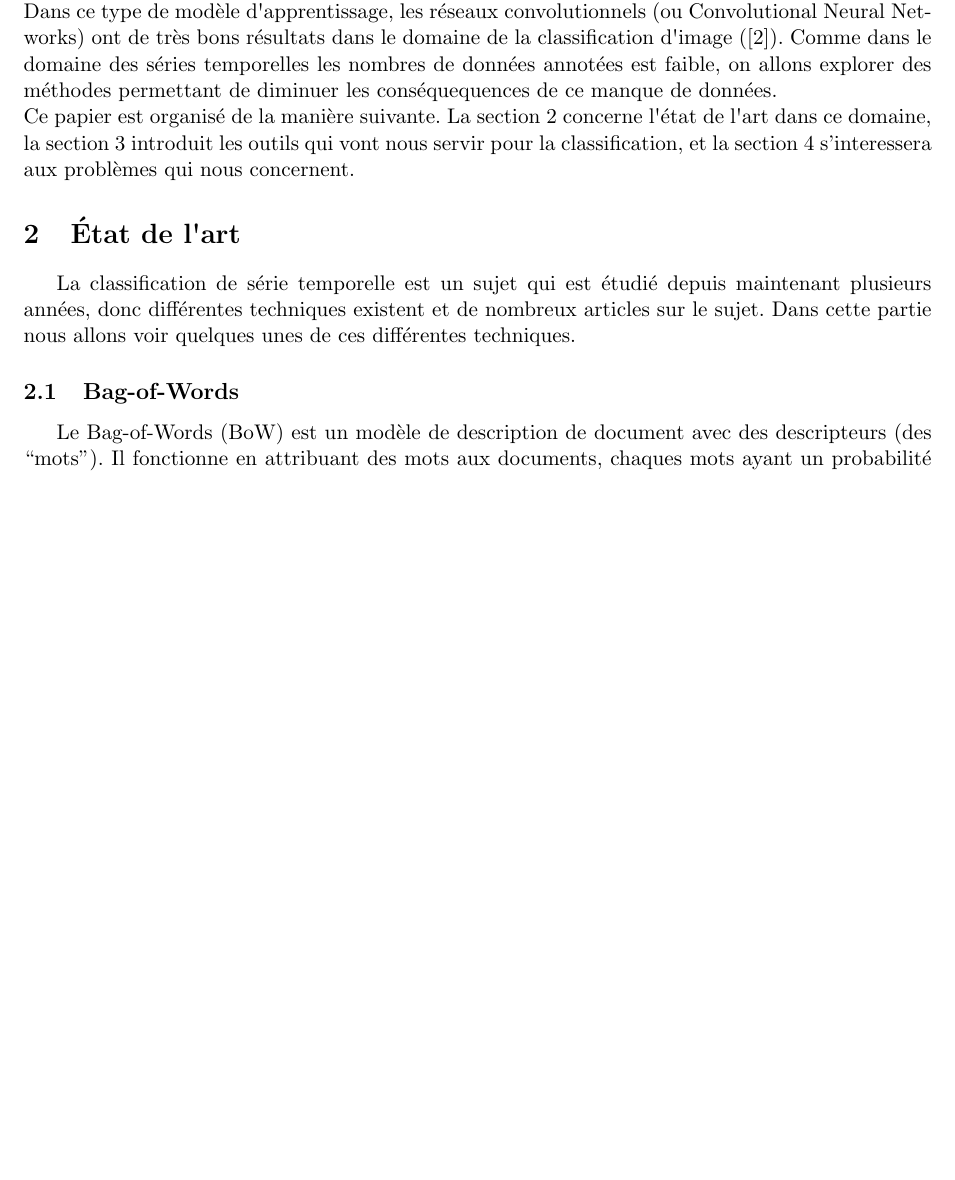
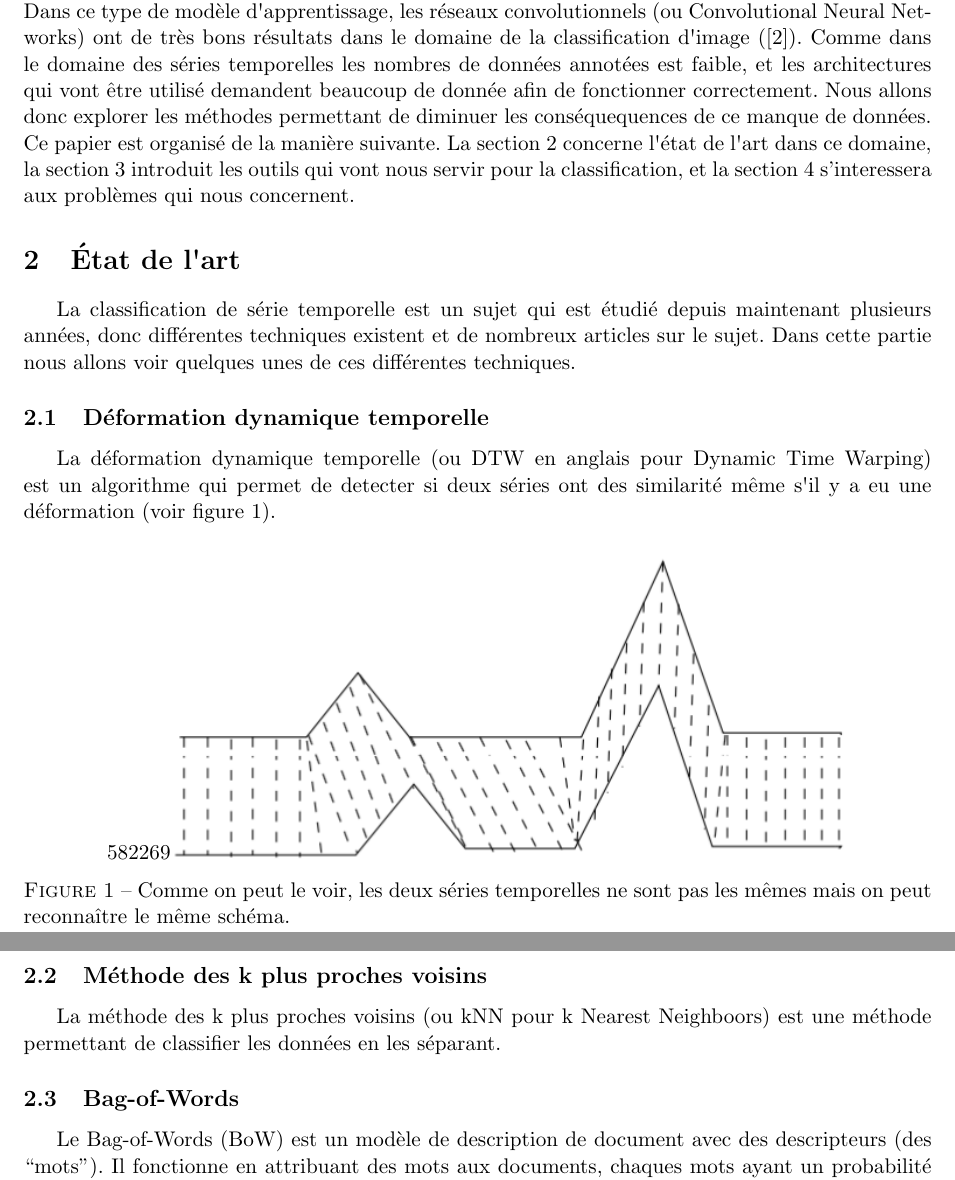
Before and after one commit to arthur-leguennec/latexBiblio, a LaTeX document (biblioStage.tex): part of page 3 of 9 before the commit and two parts of pages 3 and 4 of 10 after it, the two joined at a grey line, cut so that both start at the same text, the shorter picture padded with empty space. Compiled offline with pdfLaTeX.

Commit message:
Add figures and citation + modification

```diff
--- a/biblioStage.tex
+++ b/biblioStage.tex
@@ -91,7 +91,7 @@
 
 Il y a beaucoup d\textquotesingle articles sur la classification des s\'eries temporelles, et est pr\'esente dans beaucoup de domaine comme la m\'edecine, la biologie, la reconnaissance audio, ... Il existe beaucoup de m\'ethodes diff\'erentes pour y parvenir. Par exemple, le document \cite{bailly2015bag} utilise les bag-of-words, une technique bas\'ee sur la description des documents par des mots. \cite{zheng2014time} utilise plut\^ot les r\'eseaux de neurones convolutionnels.
 Dans ce document, nous allons utiliser les r\'eseaux de neurones profonds. Dans ce type de mod\`ele d\textquotesingle apprentissage, les r\'eseaux convolutionnels (ou Convolutional Neural Networks) ont de tr\`es bons r\'esultats dans le domaine de la classification d\textquotesingle image (\cite{chatfield2014return}).
-Comme dans le domaine des s\'eries temporelles les nombres de donn\'ees annot\'ees est faible, on allons explorer des m\'ethodes permettant de diminuer les cons\'equequences de ce manque de donn\'ees. \\
+Comme dans le domaine des s\'eries temporelles les nombres de donn\'ees annot\'ees est faible, et les architectures qui vont \^etre utilis\'e demandent beaucoup de donn\'ee afin de fonctionner correctement. Nous allons donc explorer les m\'ethodes permettant de diminuer les cons\'equequences de ce manque de donn\'ees. \\
 Ce papier est organis\'e de la mani\`ere suivante. La section 2 concerne l\textquotesingle \'etat de l\textquotesingle art dans ce domaine, la section 3 introduit les outils qui vont nous servir pour la classification, et la section 4 s'interessera aux probl\`emes qui nous concernent.
 
 % Ce sujet de stage propose de s’int\'eresser \`a la classification de s\'eries temporelles en utilisant des mod\`eles d’apprentissage tr\`es puissants : les r\'eseaux de neurones profonds (Deep Neural Networks). Dans cette famille de m\'ethodes, les r\'eseaux convolutionnels (Convolutional Neural Networks, CNN) montrent actuellement l’\'etendue de leurs capacit\'es dans le domaine de la vision par ordinateur (voir par exemple [1]). Les tr\`es bonnes performances des CNN s’expliquent par leur capacit\'e \`a tirer profit des grands volumes de donn\'ees disponibles pour apprendre des descriptions et des classifieurs complexes. Dans le domaine de la classification de s\'eries temporelles, les volumes de donn\'ees annot\'ees sont souvent bien plus faibles [2]. L’objet de ce stage est d’\'evaluer la pertinence de l’utilisation des CNN dans ce cadre et de proposer des moyens d’att\'enuer l’impact attendu du faible volume de donn\'ees annot\'ees [3]. L’\'etudiant(e) retenu(e) devra faire preuve d’organisation et de s\'erieux pour mener \`a bien la campagne exp\'erimentale intensive impliqu\'ee par ce sujet. Pour ce faire, il/elle utilisera le framework Caffe [4].
@@ -100,8 +100,21 @@ Ce papier est organis\'e de la mani\`ere suivante. La section 2 concerne l\textq
 \section{\'Etat de l\textquotesingle art}
 	La classification de s\'erie temporelle est un sujet qui est \'etudi\'e depuis maintenant plusieurs ann\'ees, donc diff\'erentes techniques existent et de nombreux articles sur le sujet. Dans cette partie nous allons voir quelques unes de ces diff\'erentes techniques.
 
+	\subsection{D\'eformation dynamique temporelle}
+		La d\'eformation dynamique temporelle (ou DTW en anglais pour Dynamic Time Warping) est un algorithme qui permet de detecter si deux s\'eries ont des similarit\'e m\^eme s\textquotesingle il y a eu une d\'eformation (voir figure~\ref{fig:dtw}).
+
+		\begin{figure}[!ht]
+			\centering
+			\includegraphics[scale=0.6,natwidth=582,natheight=269]{figures/dtw.png}
+			\caption{Comme on peut le voir, les deux s\'eries temporelles ne sont pas les m\^emes mais on peut reconna\^itre le m\^eme sch\'ema.}
+			\label{fig:dtw}
+		\end{figure}
+
+	\subsection{M\'ethode des k plus proches voisins}
+		La m\'ethode des k plus proches voisins (ou kNN pour k Nearest Neighboors) est une m\'ethode permettant de classifier les donn\'ees en les s\'eparant.
+
 	\subsection{Bag-of-Words}
-		Le Bag-of-Words (BoW) est un mod\`ele de description de document avec des descripteurs (des “mots”). Il fonctionne en attribuant des mots aux documents, chaques mots ayant un probabilit\'e par document (voir figure~\ref{fig:Bow}). \cite{bailly2015bag} traite justement le sujet de la classification des s\'eries temporelles avec les Bag-of-Words.
+		Le Bag-of-Words (BoW) est un mod\`ele de description de document avec des descripteurs (des “mots”). Il fonctionne en attribuant des mots aux documents, chaques mots ayant un probabilit\'e par document (voir figure~\ref{fig:BoW}). \cite{bailly2015bag} traite justement le sujet de la classification des s\'eries temporelles avec les Bag-of-Words. En utilisant les maximums et minimums locaux, ils obtiennent des mots qui seront ensuite utilis\'es dans la description des s\'eries temporelles.
 
 		\begin{figure}[!ht]
 			\centering
```
Also changed, not shown: biblio.bib (+8 -0 lines), figures/cnnOnImage.png (added), figures/dtw.png (added), figures/trainDeepNetByGreedyLayerWise.png (added), biblioStage.tex (15 more changed lines).
